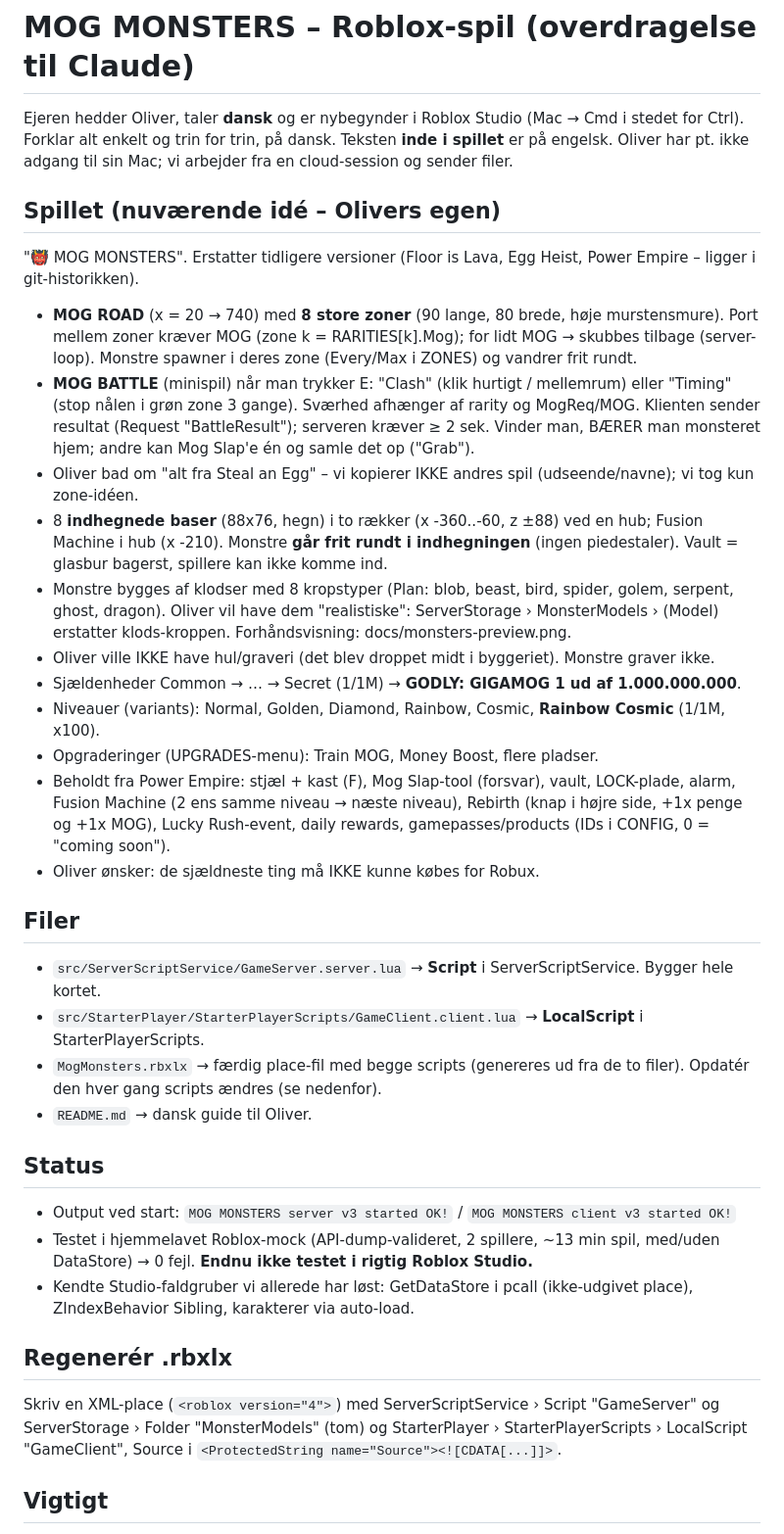
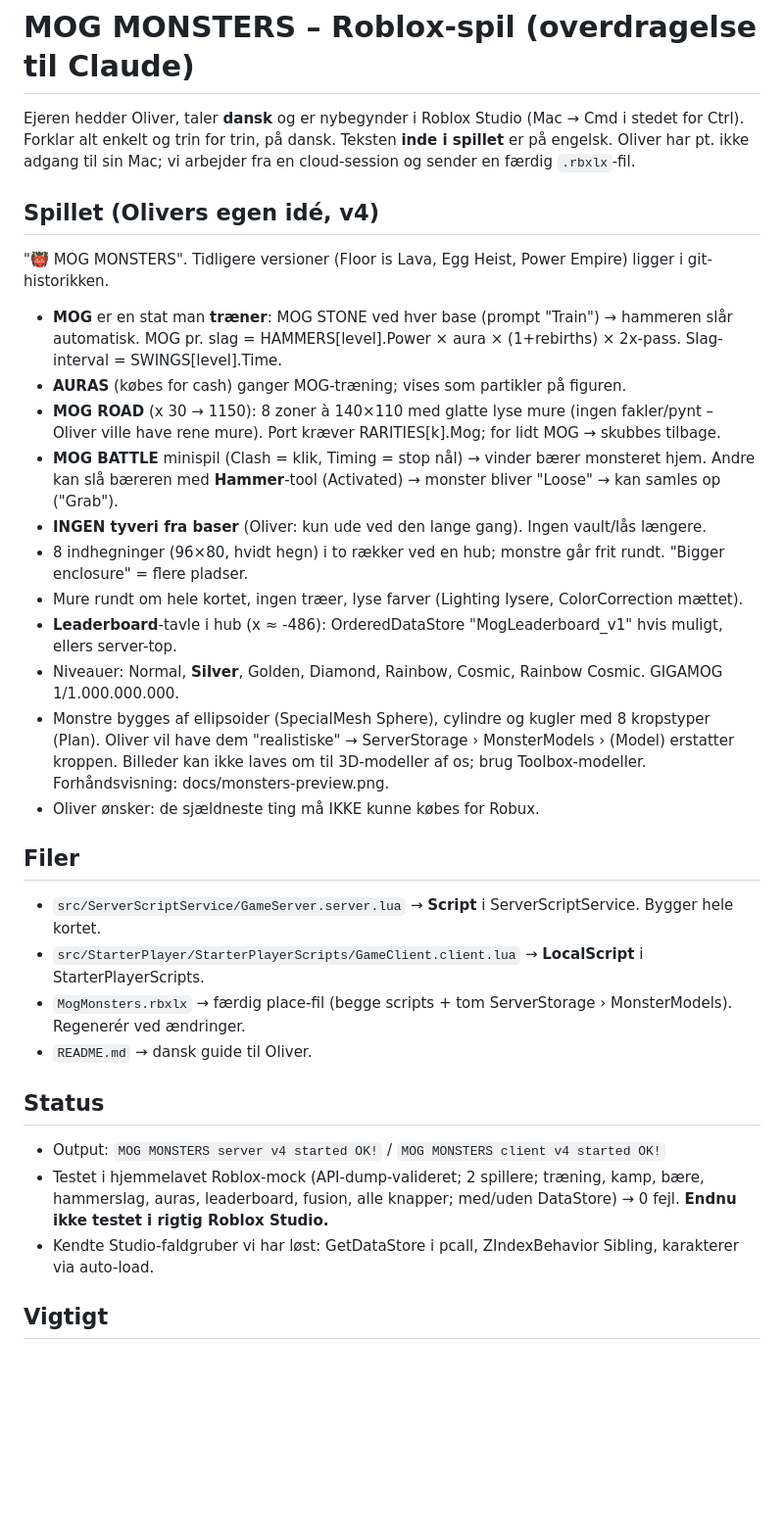
Before and after one commit to oliverlemil-sudo/Oliver, a Markdown page: CLAUDE.md, the part around the change. Shown at 98% size. Rendered like a GitHub page; blank space fills up the shorter version.

```diff
--- a/CLAUDE.md
+++ b/CLAUDE.md
@@ -2,48 +2,38 @@
 
 Ejeren hedder Oliver, taler **dansk** og er nybegynder i Roblox Studio (Mac → Cmd i stedet for Ctrl).
 Forklar alt enkelt og trin for trin, på dansk. Teksten **inde i spillet** er på engelsk.
-Oliver har pt. ikke adgang til sin Mac; vi arbejder fra en cloud-session og sender filer.
+Oliver har pt. ikke adgang til sin Mac; vi arbejder fra en cloud-session og sender en færdig `.rbxlx`-fil.
 
-## Spillet (nuværende idé – Olivers egen)
-"👹 MOG MONSTERS". Erstatter tidligere versioner (Floor is Lava, Egg Heist, Power Empire – ligger i git-historikken).
-- **MOG ROAD** (x = 20 → 740) med **8 store zoner** (90 lange, 80 brede, høje murstensmure). Port mellem zoner
-  kræver MOG (zone k = RARITIES[k].Mog); for lidt MOG → skubbes tilbage (server-loop).
-  Monstre spawner i deres zone (Every/Max i ZONES) og vandrer frit rundt.
-- **MOG BATTLE** (minispil) når man trykker E: "Clash" (klik hurtigt / mellemrum) eller "Timing" (stop nålen i
-  grøn zone 3 gange). Sværhed afhænger af rarity og MogReq/MOG. Klienten sender resultat (Request "BattleResult");
-  serveren kræver ≥ 2 sek. Vinder man, BÆRER man monsteret hjem; andre kan Mog Slap'e én og samle det op ("Grab").
-- Oliver bad om "alt fra Steal an Egg" – vi kopierer IKKE andres spil (udseende/navne); vi tog kun zone-idéen.
-- 8 **indhegnede baser** (88x76, hegn) i to rækker (x -360..-60, z ±88) ved en hub; Fusion Machine i hub (x -210).
-  Monstre **går frit rundt i indhegningen** (ingen piedestaler). Vault = glasbur bagerst, spillere kan ikke komme ind.
-- Monstre bygges af klodser med 8 kropstyper (Plan: blob, beast, bird, spider, golem, serpent, ghost, dragon).
-  Oliver vil have dem "realistiske": ServerStorage › MonsterModels › <MonsterId> (Model) erstatter klods-kroppen.
-  Forhåndsvisning: docs/monsters-preview.png.
-- Oliver ville IKKE have hul/graveri (det blev droppet midt i byggeriet). Monstre graver ikke.
-- Sjældenheder Common → … → Secret (1/1M) → **GODLY: GIGAMOG 1 ud af 1.000.000.000**.
-- Niveauer (variants): Normal, Golden, Diamond, Rainbow, Cosmic, **Rainbow Cosmic** (1/1M, x100).
-- Opgraderinger (UPGRADES-menu): Train MOG, Money Boost, flere pladser.
-- Beholdt fra Power Empire: stjæl + kast (F), Mog Slap-tool (forsvar), vault, LOCK-plade, alarm,
-  Fusion Machine (2 ens samme niveau → næste niveau), Rebirth (knap i højre side, +1x penge og +1x MOG),
-  Lucky Rush-event, daily rewards, gamepasses/products (IDs i CONFIG, 0 = "coming soon").
+## Spillet (Olivers egen idé, v4)
+"👹 MOG MONSTERS". Tidligere versioner (Floor is Lava, Egg Heist, Power Empire) ligger i git-historikken.
+- **MOG** er en stat man **træner**: MOG STONE ved hver base (prompt "Train") → hammeren slår automatisk.
+  MOG pr. slag = HAMMERS[level].Power × aura × (1+rebirths) × 2x-pass. Slag-interval = SWINGS[level].Time.
+- **AURAS** (købes for cash) ganger MOG-træning; vises som partikler på figuren.
+- **MOG ROAD** (x 30 → 1150): 8 zoner à 140×110 med glatte lyse mure (ingen fakler/pynt – Oliver ville have rene mure).
+  Port kræver RARITIES[k].Mog; for lidt MOG → skubbes tilbage.
+- **MOG BATTLE** minispil (Clash = klik, Timing = stop nål) → vinder bærer monsteret hjem.
+  Andre kan slå bæreren med **Hammer**-tool (Activated) → monster bliver "Loose" → kan samles op ("Grab").
+- **INGEN tyveri fra baser** (Oliver: kun ude ved den lange gang). Ingen vault/lås længere.
+- 8 indhegninger (96×80, hvidt hegn) i to rækker ved en hub; monstre går frit rundt. "Bigger enclosure" = flere pladser.
+- Mure rundt om hele kortet, ingen træer, lyse farver (Lighting lysere, ColorCorrection mættet).
+- **Leaderboard**-tavle i hub (x ≈ -486): OrderedDataStore "MogLeaderboard_v1" hvis muligt, ellers server-top.
+- Niveauer: Normal, **Silver**, Golden, Diamond, Rainbow, Cosmic, Rainbow Cosmic. GIGAMOG 1/1.000.000.000.
+- Monstre bygges af ellipsoider (SpecialMesh Sphere), cylindre og kugler med 8 kropstyper (Plan).
+  Oliver vil have dem "realistiske" → ServerStorage › MonsterModels › <MonsterId> (Model) erstatter kroppen.
+  Billeder kan ikke laves om til 3D-modeller af os; brug Toolbox-modeller. Forhåndsvisning: docs/monsters-preview.png.
 - Oliver ønsker: de sjældneste ting må IKKE kunne købes for Robux.
 
 ## Filer
 - `src/ServerScriptService/GameServer.server.lua` → **Script** i ServerScriptService. Bygger hele kortet.
 - `src/StarterPlayer/StarterPlayerScripts/GameClient.client.lua` → **LocalScript** i StarterPlayerScripts.
-- `MogMonsters.rbxlx` → færdig place-fil med begge scripts (genereres ud fra de to filer).
-  Opdatér den hver gang scripts ændres (se nedenfor).
+- `MogMonsters.rbxlx` → færdig place-fil (begge scripts + tom ServerStorage › MonsterModels). Regenerér ved ændringer.
 - `README.md` → dansk guide til Oliver.
 
 ## Status
-- Output ved start: `MOG MONSTERS server v3 started OK!` / `MOG MONSTERS client v3 started OK!`
-- Testet i hjemmelavet Roblox-mock (API-dump-valideret, 2 spillere, ~13 min spil, med/uden DataStore) → 0 fejl.
-  **Endnu ikke testet i rigtig Roblox Studio.**
-- Kendte Studio-faldgruber vi allerede har løst: GetDataStore i pcall (ikke-udgivet place), ZIndexBehavior Sibling,
-  karakterer via auto-load.
-
-## Regenerér .rbxlx
-Skriv en XML-place (`<roblox version="4">`) med ServerScriptService › Script "GameServer" og
-ServerStorage › Folder "MonsterModels" (tom) og StarterPlayer › StarterPlayerScripts › LocalScript "GameClient", Source i `<ProtectedString name="Source"><![CDATA[...]]>`.
+- Output: `MOG MONSTERS server v4 started OK!` / `MOG MONSTERS client v4 started OK!`
+- Testet i hjemmelavet Roblox-mock (API-dump-valideret; 2 spillere; træning, kamp, bære, hammerslag, auras,
+  leaderboard, fusion, alle knapper; med/uden DataStore) → 0 fejl. **Endnu ikke testet i rigtig Roblox Studio.**
+- Kendte Studio-faldgruber vi har løst: GetDataStore i pcall, ZIndexBehavior Sibling, karakterer via auto-load.
 
 ## Vigtigt
 - Udgivelse, gamepasses og alt med Robux/rigtige penge skal Oliver selv (eller en voksen) godkende.
```
Also changed, not shown: README.md (+51 -61 lines), docs/monsters-preview.png, 3 other files.
